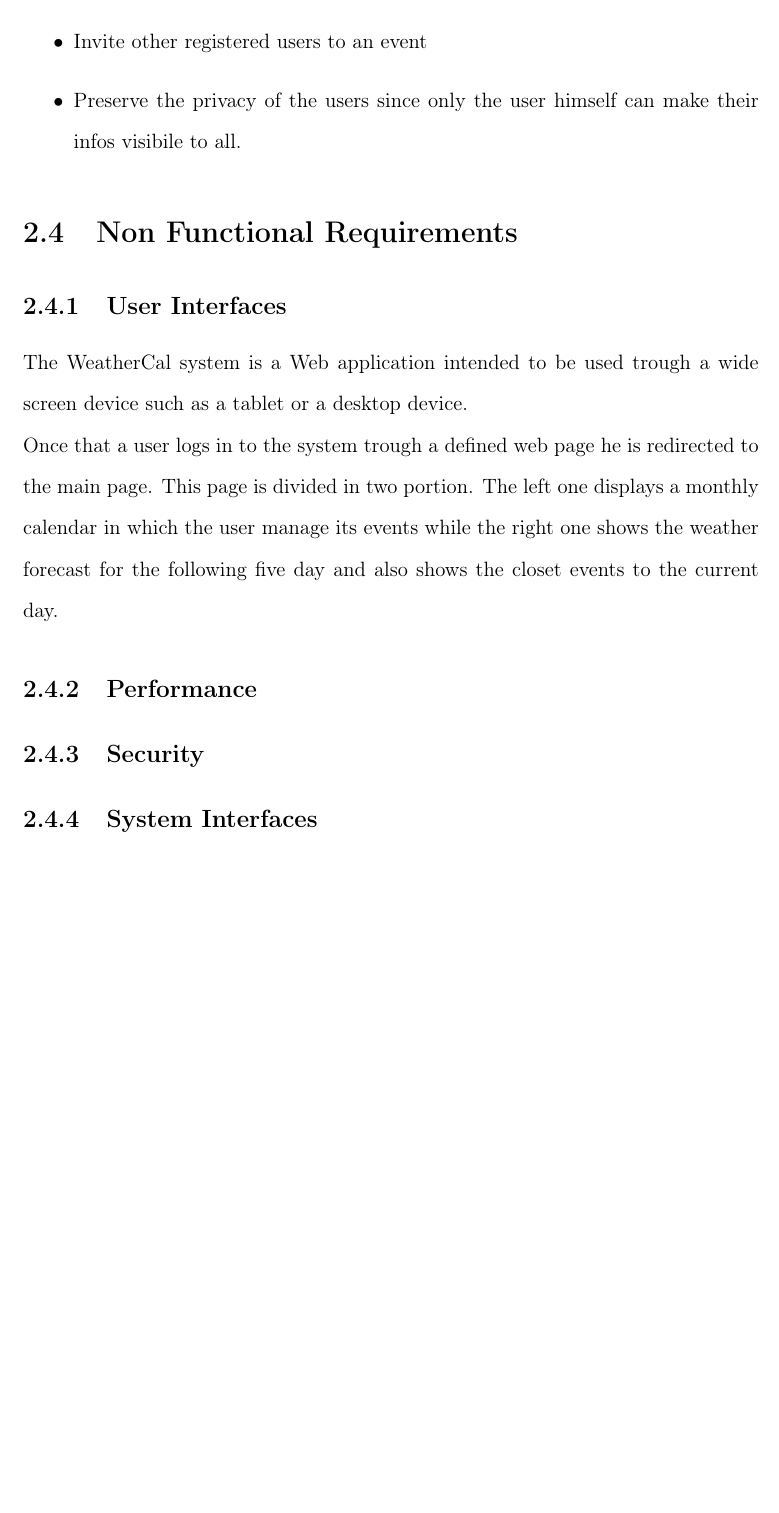
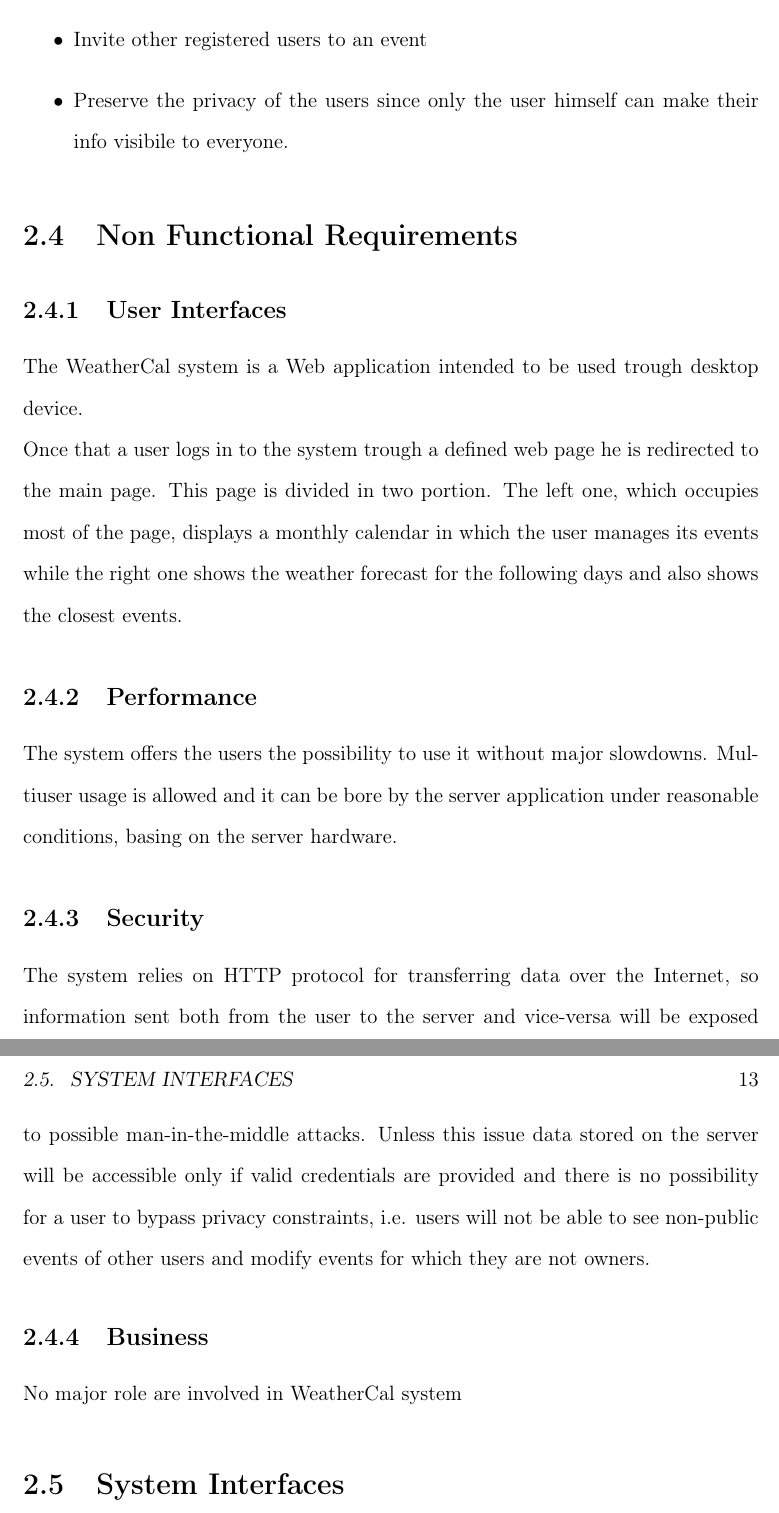
Before and after one commit to legobrick/meteocal-mp, a LaTeX book (RASD/RASD-WeatherCal.tex, which reads RASD/overalldescription.tex): part of page 12 of 13 before the commit and two parts of pages 12 and 13 of 15 after it, the two joined at a grey line, cut so that both start at the same text, the shorter picture padded with empty space. Compiled offline with pdfLaTeX.

Commit message:
Aggiunti nonfunc requirements

```diff
--- a/RASD/overalldescription.tex
+++ b/RASD/overalldescription.tex
@@ -37,14 +37,16 @@ The WeatherCal system should offer and fulfill these main features:
 \item A simple management for the users' agendas
 \item A swift way to schedule an event according to the weather forecast
 \item Invite other registered users to an event
-\item Preserve the privacy of the users since only the user himself can make their infos visibile to all.
+\item Preserve the privacy of the users since only the user himself can make their info visibile to everyone.
 \end{itemize}
 \section{Non Functional Requirements}
 \subsection{User Interfaces}
-The WeatherCal system is a Web application intended to be used trough a wide screen device such as a tablet or a desktop device.  \\
-Once that a user logs in to the system trough a defined web page he is redirected to the main page. This page is divided in two portion. The left one displays a monthly calendar in which the user manage its events while the right one shows the weather forecast for the following five day and also shows the closet events to the current day.
+The WeatherCal system is a Web application intended to be used trough desktop device.  \\
+Once that a user logs in to the system trough a defined web page he is redirected to the main page. This page is divided in two portion. The left one, which occupies most of the page, displays a monthly calendar in which the user manages its events while the right one shows the weather forecast for the following days and also shows the closest events.
 \subsection{Performance}
+The system offers the users the possibility to use it without major slowdowns. Multiuser usage is allowed and it can be bore by the server application under reasonable conditions, basing on the server hardware.
 \subsection{Security}
-\subsection{System Interfaces}
-\subsubsection{Hardware Interfaces}
-\subsubsection{Software Interfaces}
+The system relies on HTTP protocol for transferring data over the Internet, so information sent both from the user to the server and vice-versa will be exposed to possible man-in-the-middle attacks. Unless this issue data stored on the server will be accessible only if valid credentials are provided and there is no possibility for a user to bypass privacy constraints, i.e. users will not be able to see non-public events of other users and modify events for which they are not owners.
+\subsection{Business}
+No major role are involved in WeatherCal system
+\section{System Interfaces}
```
Also changed, not shown: RASD/overalldescription.tex (3 more changed lines).
